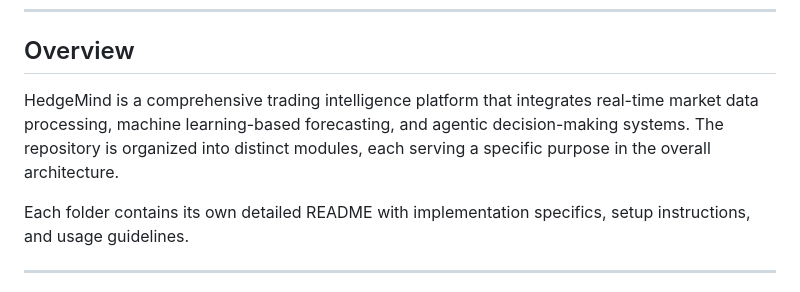
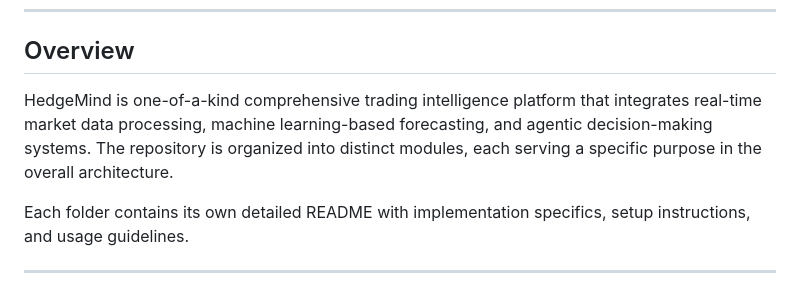
Before and after one commit to CynapticsAI/Pathway_InterIIT_14, a Markdown page: README.md, the part around the change. Drawn GitHub-style.

```diff
--- a/README.md
+++ b/README.md
@@ -18,7 +18,7 @@ An intelligent, real-time trading and portfolio management system powered by age
 
 ## Overview
 
-HedgeMind is a comprehensive trading intelligence platform that integrates real-time market data processing, machine learning-based forecasting, and agentic decision-making systems. The repository is organized into distinct modules, each serving a specific purpose in the overall architecture.
+HedgeMind is one-of-a-kind comprehensive trading intelligence platform that integrates real-time market data processing, machine learning-based forecasting, and agentic decision-making systems. The repository is organized into distinct modules, each serving a specific purpose in the overall architecture.
 
 Each folder contains its own detailed README with implementation specifics, setup instructions, and usage guidelines.
 
```
